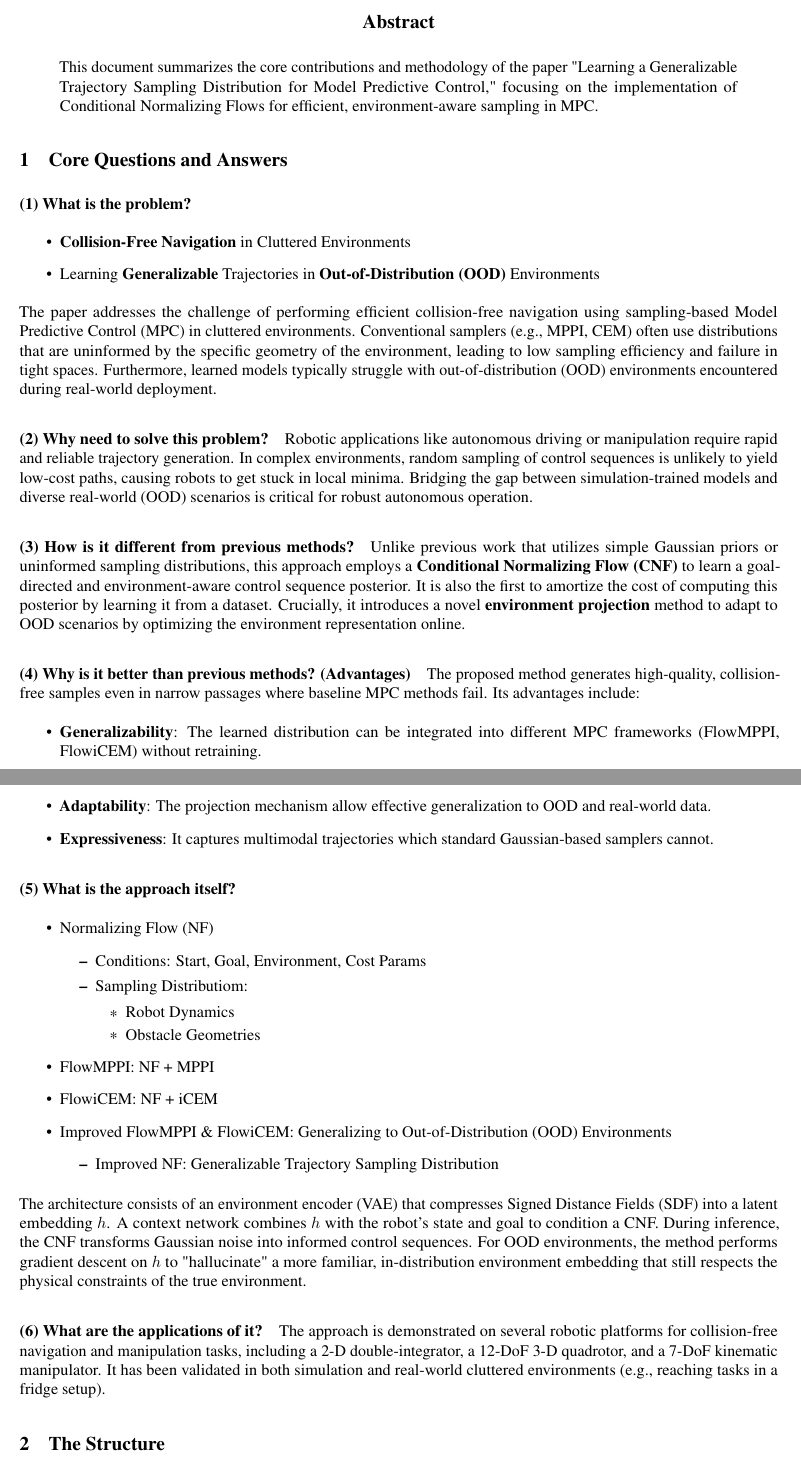
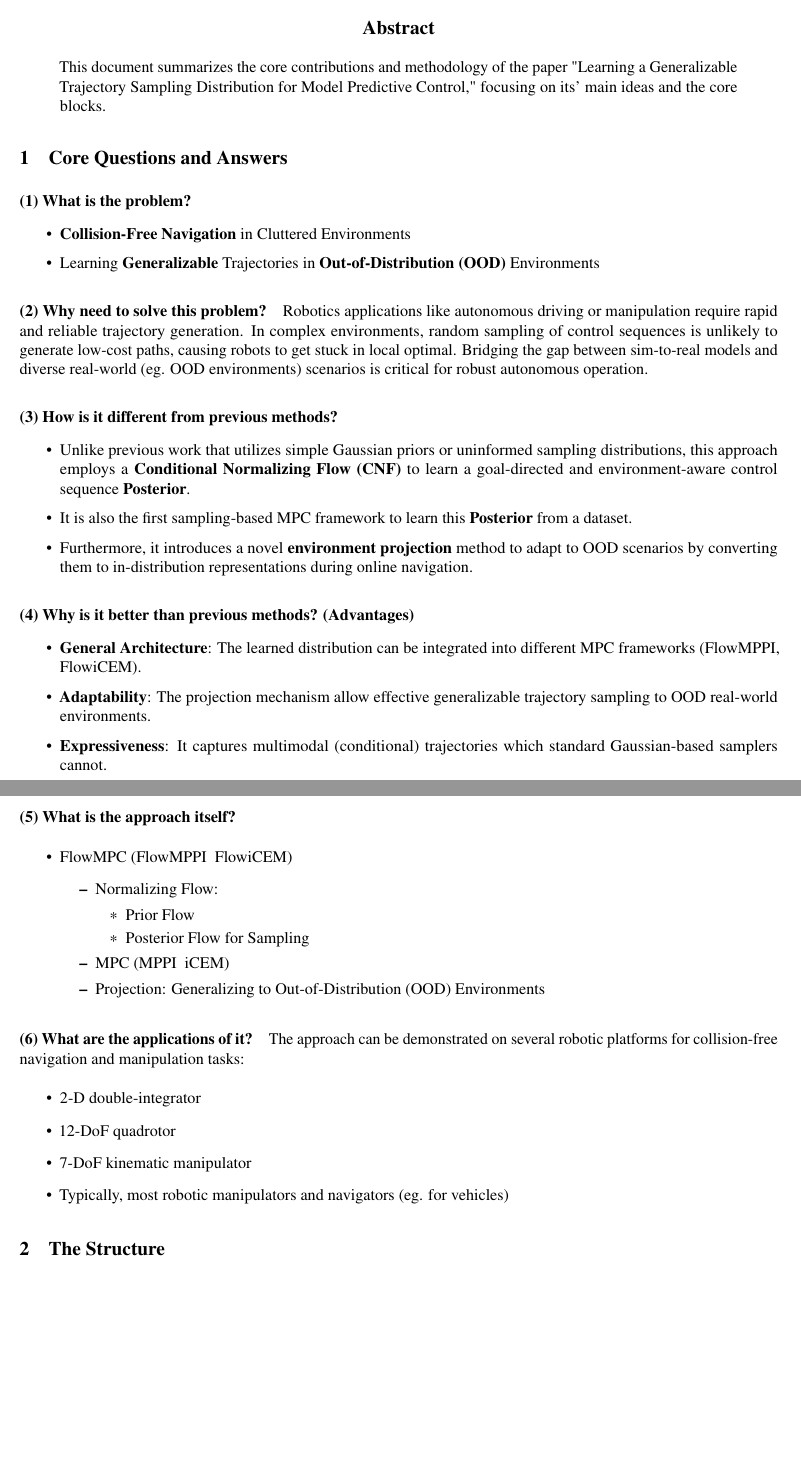
Before and after one commit to nicewang/robotics_papers, a LaTeX paper (journal/TRO/24/learning_a_generalizable_trajectory_sampling_distrib_4_mpc/main.tex): two parts of pages 1 and 2 of 2, joined at a grey line, cut so that both start at the same text, the shorter picture padded with empty space. Compiled offline with pdfLaTeX.

Commit message:
cmt-20260120-11

```diff
--- a/journal/TRO/24/learning_a_generalizable_trajectory_sampling_distrib_4_mpc/main.tex
+++ b/journal/TRO/24/learning_a_generalizable_trajectory_sampling_distrib_4_mpc/main.tex
@@ -38,7 +38,7 @@
 \maketitle
 
 \begin{abstract}
-This document summarizes the core contributions and methodology of the paper "Learning a Generalizable Trajectory Sampling Distribution for Model Predictive Control," focusing on the implementation of Conditional Normalizing Flows for efficient, environment-aware sampling in MPC.
+This document summarizes the core contributions and methodology of the paper "Learning a Generalizable Trajectory Sampling Distribution for Model Predictive Control," focusing on its' main ideas and the core blocks.
 \end{abstract}
 
 \section{Core Questions and Answers}
@@ -48,44 +48,46 @@ This document summarizes the core contributions and methodology of the paper "Le
   \item \textbf{Collision-Free Navigation} in Cluttered Environments
   \item Learning \textbf{Generalizable} Trajectories in \textbf{Out-of-Distribution (OOD)} Environments
 \end{itemize}
-The paper addresses the challenge of performing efficient collision-free navigation using sampling-based Model Predictive Control (MPC) in cluttered environments. Conventional samplers (e.g., MPPI, CEM) often use distributions that are uninformed by the specific geometry of the environment, leading to low sampling efficiency and failure in tight spaces. Furthermore, learned models typically struggle with out-of-distribution (OOD) environments encountered during real-world deployment.
 
 \paragraph{(2) Why need to solve this problem?}
-Robotic applications like autonomous driving or manipulation require rapid and reliable trajectory generation. In complex environments, random sampling of control sequences is unlikely to yield low-cost paths, causing robots to get stuck in local minima. Bridging the gap between simulation-trained models and diverse real-world (OOD) scenarios is critical for robust autonomous operation.
+Robotics applications like autonomous driving or manipulation require rapid and reliable trajectory generation. In complex environments, random sampling of control sequences is unlikely to generate low-cost paths, causing robots to get stuck in local optimal. Bridging the gap between sim-to-real models and diverse real-world (eg. OOD environments) scenarios is critical for robust autonomous operation.
 
 \paragraph{(3) How is it different from previous methods?}
-Unlike previous work that utilizes simple Gaussian priors or uninformed sampling distributions, this approach employs a \textbf{Conditional Normalizing Flow (CNF)} to learn a goal-directed and environment-aware control sequence posterior. It is also the first to amortize the cost of computing this posterior by learning it from a dataset. Crucially, it introduces a novel \textbf{environment projection} method to adapt to OOD scenarios by optimizing the environment representation online.
+\begin{itemize}
+  \item Unlike previous work that utilizes simple Gaussian priors or uninformed sampling distributions, this approach employs a \textbf{Conditional Normalizing Flow (CNF)} to learn a goal-directed and environment-aware control sequence \textbf{Posterior}.
+  \item It is also the first sampling-based MPC framework to learn this \textbf{Posterior} from a dataset.
+  \item Furthermore, it introduces a novel \textbf{environment projection} method to adapt to OOD scenarios by converting them to in-distribution representations during online navigation.
+\end{itemize}
 
 \paragraph{(4) Why is it better than previous methods? (Advantages)}
-The proposed method generates high-quality, collision-free samples even in narrow passages where baseline MPC methods fail. Its advantages include:
 \begin{itemize}
-    \item \textbf{Generalizability}: The learned distribution can be integrated into different MPC frameworks (FlowMPPI, FlowiCEM) without retraining.
-    \item \textbf{Adaptability}: The projection mechanism allow effective generalization to OOD and real-world data.
-    \item \textbf{Expressiveness}: It captures multimodal trajectories which standard Gaussian-based samplers cannot.
+  \item \textbf{General Architecture}: The learned distribution can be integrated into different MPC frameworks (FlowMPPI, FlowiCEM).
+  \item \textbf{Adaptability}: The projection mechanism allow effective generalizable trajectory sampling to OOD real-world environments.
+  \item \textbf{Expressiveness}: It captures multimodal (conditional) trajectories which standard Gaussian-based samplers cannot.
 \end{itemize}
 
 \paragraph{(5) What is the approach itself?}
 \begin{itemize}
-  \item Normalizing Flow (NF)
+  \item FlowMPC (FlowMPPI & FlowiCEM)
   \begin{itemize}
-    \item Conditions: Start, Goal, Environment, Cost Params
-    \item Sampling Distributiom:
+    \item Normalizing Flow:
       \begin{itemize}
-        \item Robot Dynamics
-        \item Obstacle Geometries
+        \item Prior Flow
+        \item Posterior Flow for Sampling
       \end{itemize}
-  \end{itemize}
-  \item FlowMPPI: NF + MPPI
-  \item FlowiCEM: NF + iCEM
-  \item Improved FlowMPPI \& FlowiCEM: Generalizing to Out-of-Distribution (OOD) Environments
-  \begin{itemize}
-    \item Improved NF: Generalizable Trajectory Sampling Distribution
+    \item MPC (MPPI & iCEM)
+    \item Projection: Generalizing to Out-of-Distribution (OOD) Environments
   \end{itemize}
 \end{itemize}
-The architecture consists of an environment encoder (VAE) that compresses Signed Distance Fields (SDF) into a latent embedding $h$. A context network combines $h$ with the robot's state and goal to condition a CNF. During inference, the CNF transforms Gaussian noise into informed control sequences. For OOD environments, the method performs gradient descent on $h$ to "hallucinate" a more familiar, in-distribution environment embedding that still respects the physical constraints of the true environment.
 
 \paragraph{(6) What are the applications of it?}
-The approach is demonstrated on several robotic platforms for collision-free navigation and manipulation tasks, including a 2-D double-integrator, a 12-DoF 3-D quadrotor, and a 7-DoF kinematic manipulator. It has been validated in both simulation and real-world cluttered environments (e.g., reaching tasks in a fridge setup).
+The approach can be demonstrated on several robotic platforms for collision-free navigation and manipulation tasks:
+\begin{itemize}
+  \item 2-D double-integrator
+  \item 12-DoF quadrotor
+  \item 7-DoF kinematic manipulator
+  \item Typically, most robotic manipulators and navigators (eg. for vehicles)
+\end{itemize}
 
 \section{The Structure}
 
```
Also changed, not shown: .github/workflows/latex-build.yml (+4 -4 lines), journal/TRO/24/learning_a_generalizable_trajectory_sampling_distrib_4_mpc/main.tex (1 more changed lines).
